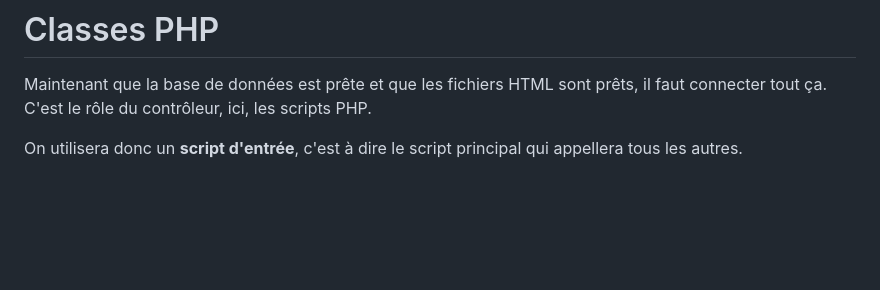
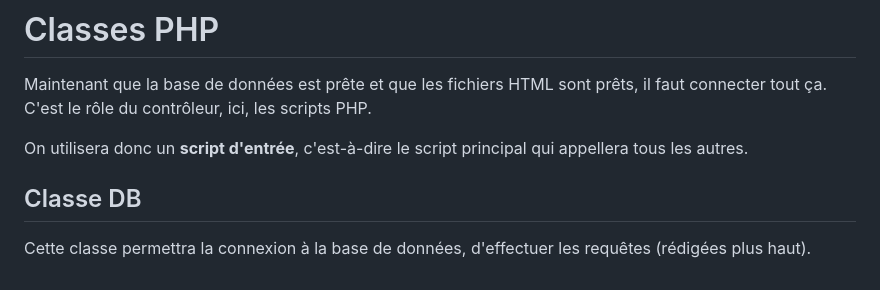
Before and after one commit to LiliwoL/PHP-Gestion-Stages-Etudiants, a Markdown page: README.md, the part around the change. Drawn GitHub-style; blank space fills up the shorter version.

Commit message:
autopush

```diff
--- a/README.md
+++ b/README.md
@@ -217,4 +217,8 @@ Bootstrap propose des classes spécifiques pour améliorer l'affichage des formu
 Maintenant que la base de données est prête et que les fichiers HTML sont prêts, il faut connecter tout ça.
 C'est le rôle du contrôleur, ici, les scripts PHP.
 
-On utilisera donc un **script d'entrée**, c'est à dire le script principal qui appellera tous les autres.
+On utilisera donc un **script d'entrée**, c'est-à-dire le script principal qui appellera tous les autres.
+
+## Classe DB
+
+Cette classe permettra la connexion à la base de données, d'effectuer les requêtes (rédigées plus haut).
```
